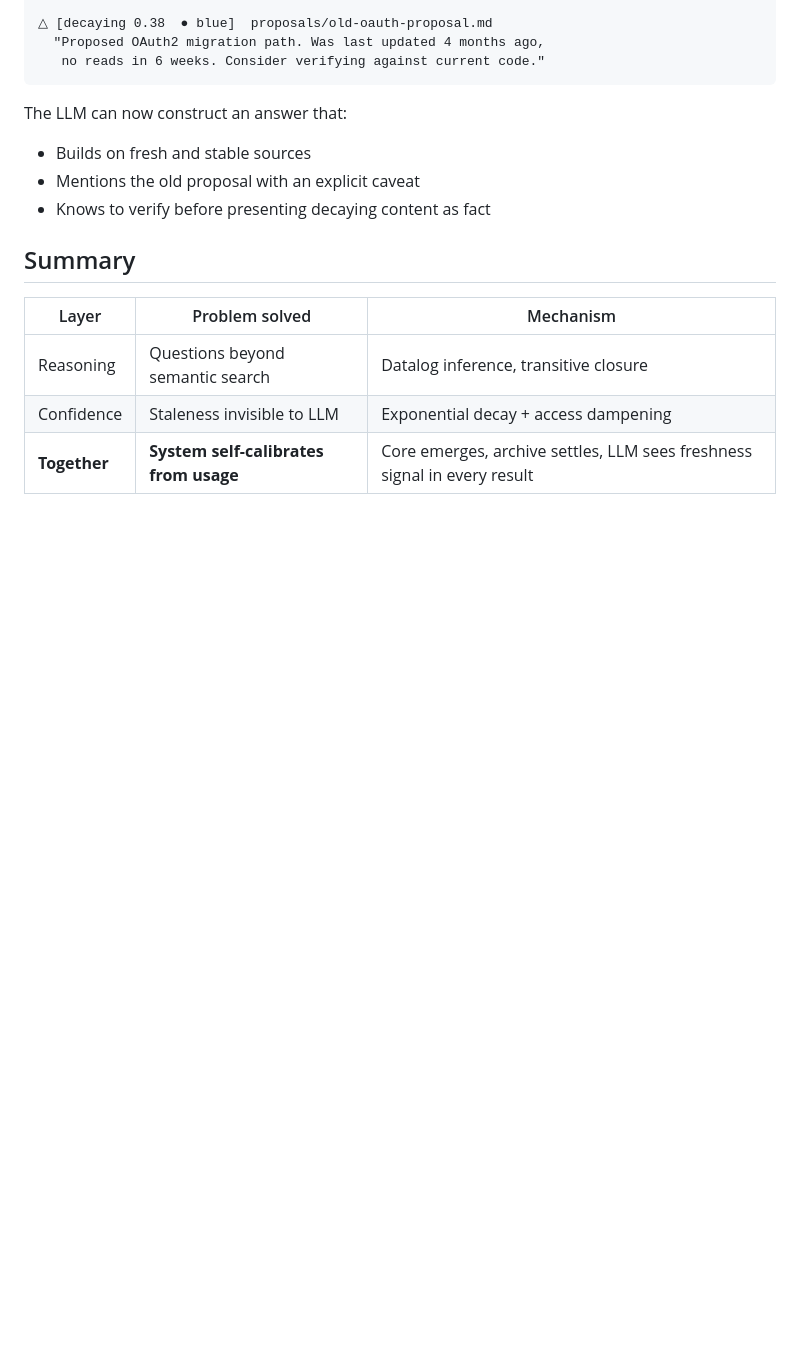
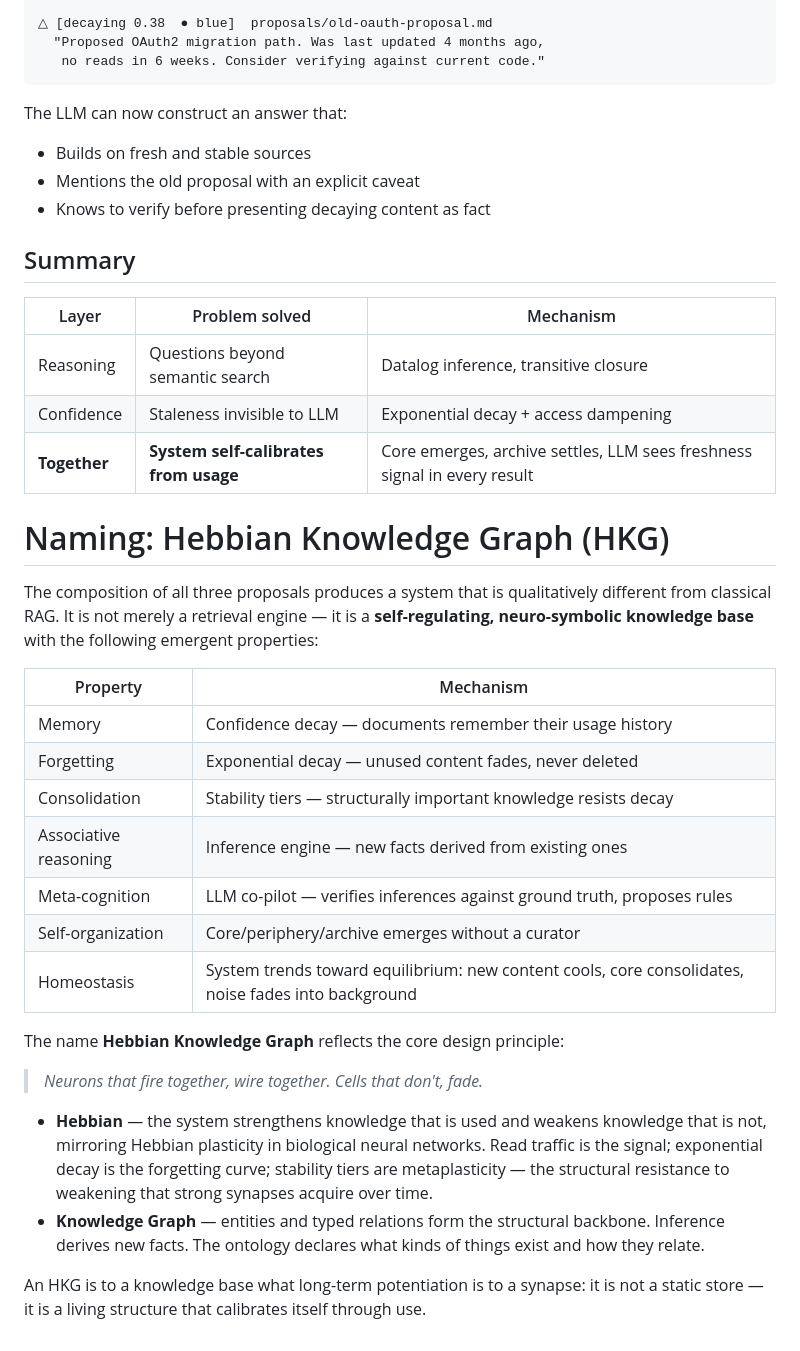
Before and after one commit to Viktorokh96/graphrag-mcp, a Markdown page: PROPOSAL.md, the part around the change. Rendered like a GitHub page; blank space fills up the shorter version.

Commit message:
proposal: name the system — Hebbian Knowledge Graph (HKG)

```diff
--- a/PROPOSAL.md
+++ b/PROPOSAL.md
@@ -842,3 +842,38 @@ The LLM can now construct an answer that:
 | Reasoning | Questions beyond semantic search | Datalog inference, transitive closure |
 | Confidence | Staleness invisible to LLM | Exponential decay + access dampening |
 | **Together** | **System self-calibrates from usage** | Core emerges, archive settles, LLM sees freshness signal in every result |
+
+
+# Naming: Hebbian Knowledge Graph (HKG)
+
+The composition of all three proposals produces a system that is qualitatively
+different from classical RAG. It is not merely a retrieval engine — it is a
+**self-regulating, neuro-symbolic knowledge base** with the following
+emergent properties:
+
+| Property | Mechanism |
+|---|---|
+| Memory | Confidence decay — documents remember their usage history |
+| Forgetting | Exponential decay — unused content fades, never deleted |
+| Consolidation | Stability tiers — structurally important knowledge resists decay |
+| Associative reasoning | Inference engine — new facts derived from existing ones |
+| Meta-cognition | LLM co-pilot — verifies inferences against ground truth, proposes rules |
+| Self-organization | Core/periphery/archive emerges without a curator |
+| Homeostasis | System trends toward equilibrium: new content cools, core consolidates, noise fades into background |
+
+The name **Hebbian Knowledge Graph** reflects the core design principle:
+
+> *Neurons that fire together, wire together. Cells that don't, fade.*
+
+- **Hebbian** — the system strengthens knowledge that is used and weakens
+  knowledge that is not, mirroring Hebbian plasticity in biological neural
+  networks. Read traffic is the signal; exponential decay is the forgetting
+  curve; stability tiers are metaplasticity — the structural resistance to
+  weakening that strong synapses acquire over time.
+- **Knowledge Graph** — entities and typed relations form the structural
+  backbone. Inference derives new facts. The ontology declares what kinds
+  of things exist and how they relate.
+
+An HKG is to a knowledge base what long-term potentiation is to a synapse:
+it is not a static store — it is a living structure that calibrates itself
+through use.
```
